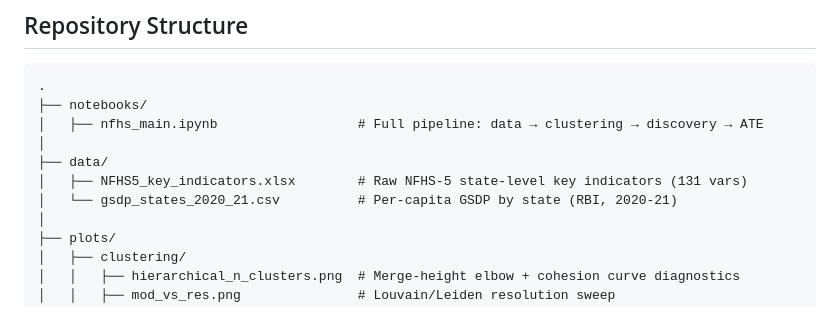
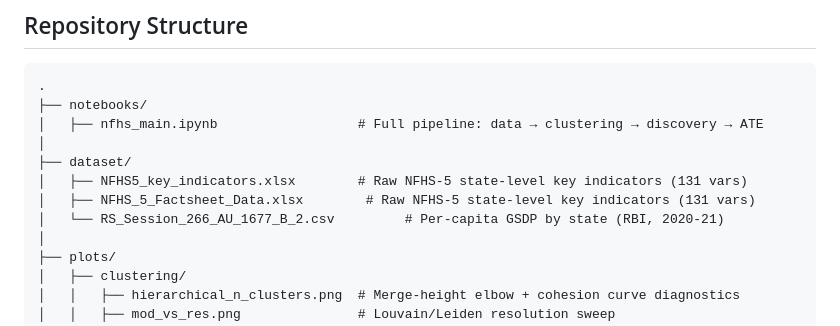
Before and after one commit to abdheshdash8/Causal-Inference-for-health-and-nutrition-studies-NFHS-5, a Markdown page: README.md, the part around the change. Drawn GitHub-style.

Commit message:
Revise data directory to dataset and add files
Updated directory structure and added new dataset files.

```diff
--- a/README.md
+++ b/README.md
@@ -32,9 +32,10 @@ The stratified analysis reveals critical heterogeneity invisible to pooled infer
 ├── notebooks/
 │   ├── nfhs_main.ipynb                  # Full pipeline: data → clustering → discovery → ATE
 │
-├── data/
+├── dataset/
 │   ├── NFHS5_key_indicators.xlsx        # Raw NFHS-5 state-level key indicators (131 vars)
-│   └── gsdp_states_2020_21.csv          # Per-capita GSDP by state (RBI, 2020-21)
+│   ├── NFHS_5_Factsheet_Data.xlsx        # Raw NFHS-5 state-level key indicators (131 vars)
+│   └── RS_Session_266_AU_1677_B_2.csv         # Per-capita GSDP by state (RBI, 2020-21)
 │
 ├── plots/
 │   ├── clustering/
```
